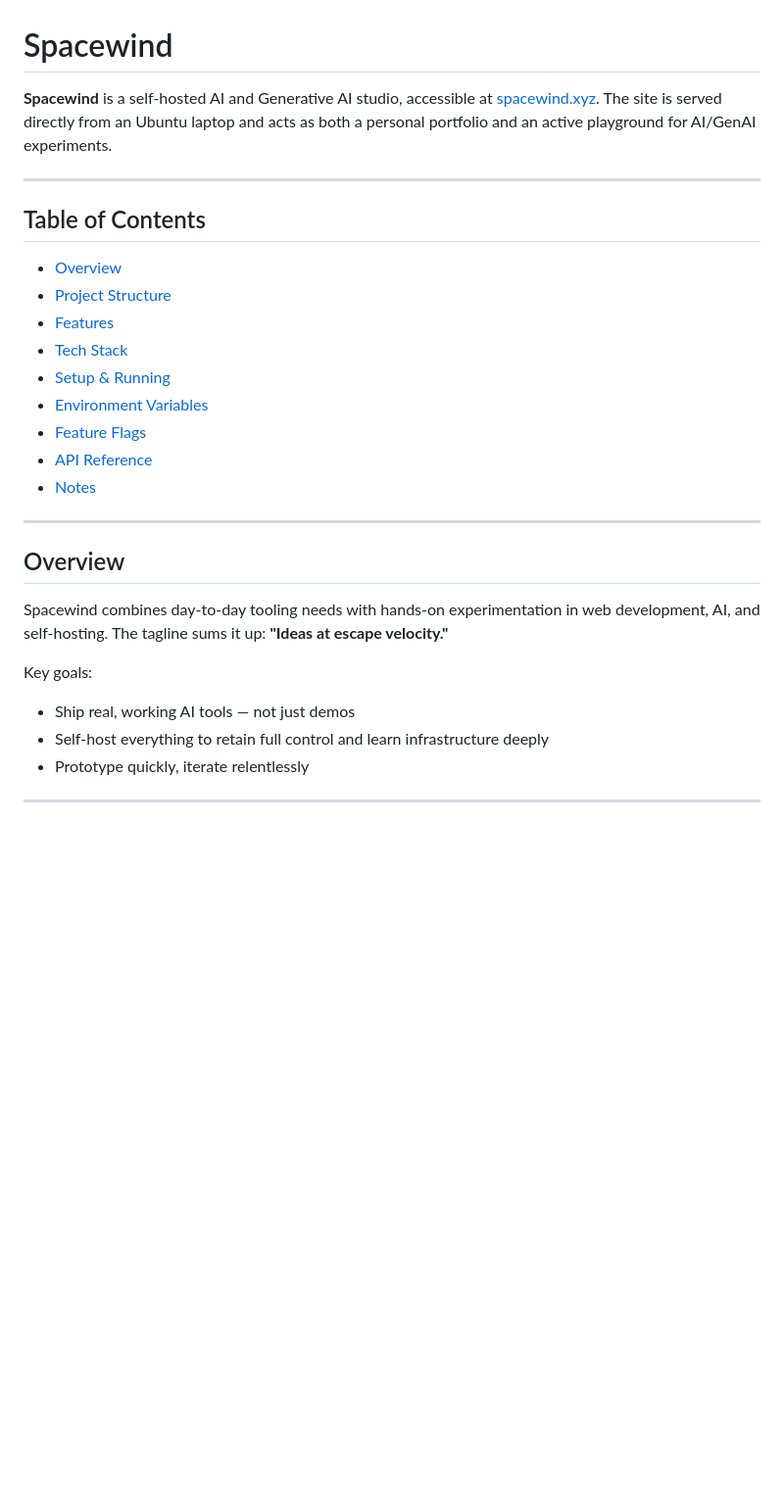
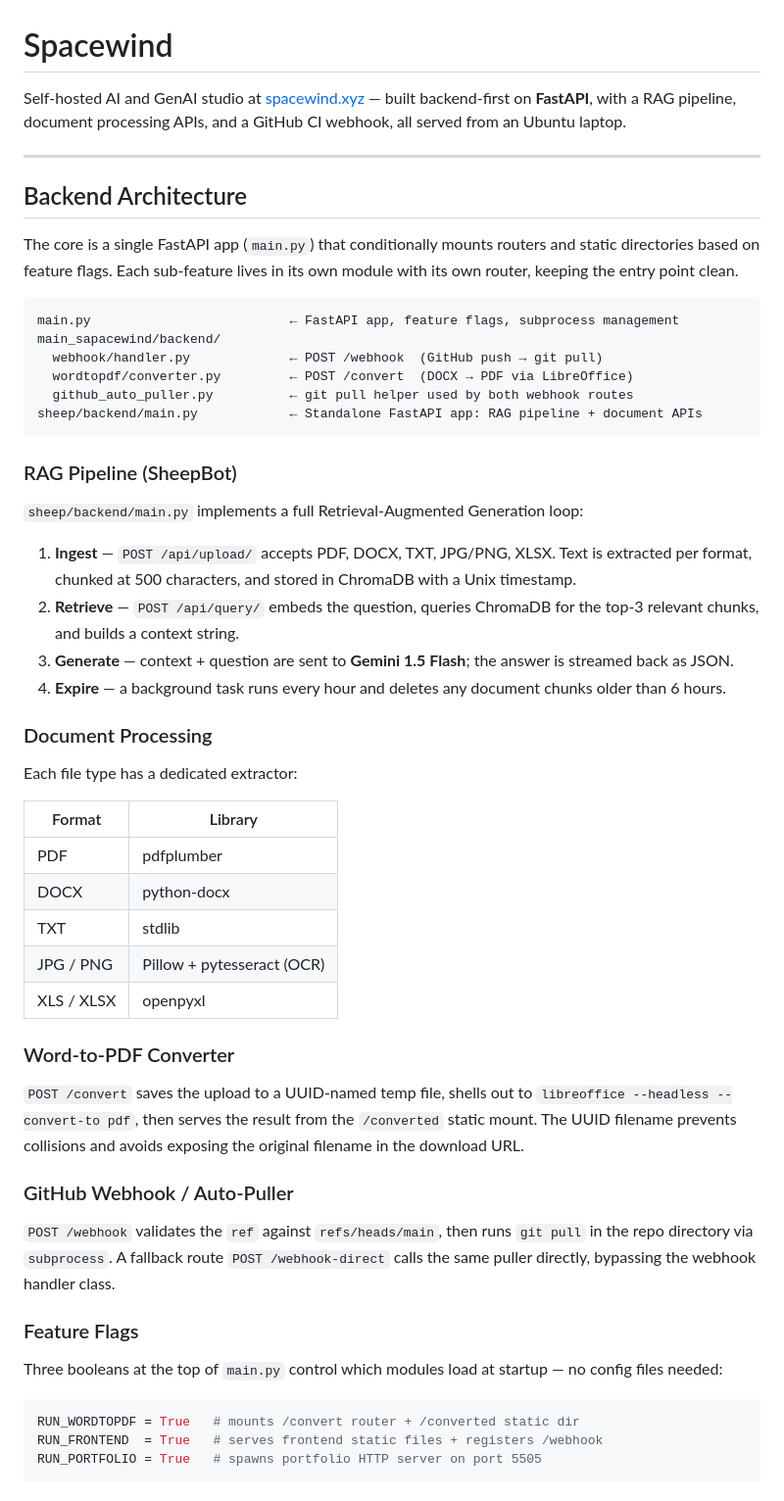
Before and after one commit to rohit-yadav5/spacewind, a Markdown page: README.md, the part around one of its changes. Shown at 98% size. Drawn GitHub-style; blank space fills up the shorter version.

````diff
--- a/README.md
+++ b/README.md
@@ -1,28 +1,58 @@
 # Spacewind
 
-**Spacewind** is a self-hosted AI and Generative AI studio, accessible at [spacewind.xyz](http://spacewind.xyz). The site is served directly from an Ubuntu laptop and acts as both a personal portfolio and an active playground for AI/GenAI experiments.
+Self-hosted AI and GenAI studio at [spacewind.xyz](http://spacewind.xyz) — built backend-first on **FastAPI**, with a RAG pipeline, document processing APIs, and a GitHub CI webhook, all served from an Ubuntu laptop.
 
 ---
 
-## Table of Contents
+## Backend Architecture
 
-- [Overview](#overview)
-- [Project Structure](#project-structure)
-- [Features](#features)
-- [Tech Stack](#tech-stack)
-- [Setup & Running](#setup--running)
-- [Environment Variables](#environment-variables)
-- [Feature Flags](#feature-flags)
-- [API Reference](#api-reference)
-- [Notes](#notes)
+The core is a single FastAPI app (`main.py`) that conditionally mounts routers and static directories based on feature flags. Each sub-feature lives in its own module with its own router, keeping the entry point clean.
 
----
+```
+main.py                          ← FastAPI app, feature flags, subprocess management
+main_sapacewind/backend/
+  webhook/handler.py             ← POST /webhook  (GitHub push → git pull)
+  wordtopdf/converter.py         ← POST /convert  (DOCX → PDF via LibreOffice)
+  github_auto_puller.py          ← git pull helper used by both webhook routes
+sheep/backend/main.py            ← Standalone FastAPI app: RAG pipeline + document APIs
+```
 
-## Overview
+### RAG Pipeline (SheepBot)
 
-Spacewind combines day-to-day tooling needs with hands-on experimentation in web development, AI, and self-hosting. The tagline sums it up: **"Ideas at escape velocity."**
+`sheep/backend/main.py` implements a full Retrieval-Augmented Generation loop:
 
-Key goals:
-- Ship real, working AI tools — not just demos
-- Self-host everything to retain full control and learn infrastructure deeply
-- Prototype quickly, iterate relentlessly
+1. **Ingest** — `POST /api/upload/` accepts PDF, DOCX, TXT, JPG/PNG, XLSX. Text is extracted per format, chunked at 500 characters, and stored in ChromaDB with a Unix timestamp.
+2. **Retrieve** — `POST /api/query/` embeds the question, queries ChromaDB for the top-3 relevant chunks, and builds a context string.
+3. **Generate** — context + question are sent to **Gemini 1.5 Flash**; the answer is streamed back as JSON.
+4. **Expire** — a background task runs every hour and deletes any document chunks older than 6 hours.
+
+### Document Processing
+
+Each file type has a dedicated extractor:
+
+| Format | Library |
+|---|---|
+| PDF | pdfplumber |
+| DOCX | python-docx |
+| TXT | stdlib |
+| JPG / PNG | Pillow + pytesseract (OCR) |
+| XLS / XLSX | openpyxl |
+
+### Word-to-PDF Converter
+
+`POST /convert` saves the upload to a UUID-named temp file, shells out to `libreoffice --headless --convert-to pdf`, then serves the result from the `/converted` static mount. The UUID filename prevents collisions and avoids exposing the original filename in the download URL.
+
+### GitHub Webhook / Auto-Puller
+
+`POST /webhook` validates the `ref` against `refs/heads/main`, then runs `git pull` in the repo directory via `subprocess`. A fallback route `POST /webhook-direct` calls the same puller directly, bypassing the webhook handler class.
+
+### Feature Flags
+
+Three booleans at the top of `main.py` control which modules load at startup — no config files needed:
+
+```python
+RUN_WORDTOPDF = True   # mounts /convert router + /converted static dir
+RUN_FRONTEND  = True   # serves frontend static files + registers /webhook
+RUN_PORTFOLIO = True   # spawns portfolio HTTP server on port 5505
+```
+
````
Also changed, not shown: other parts of README.md (+58 -162 lines).
